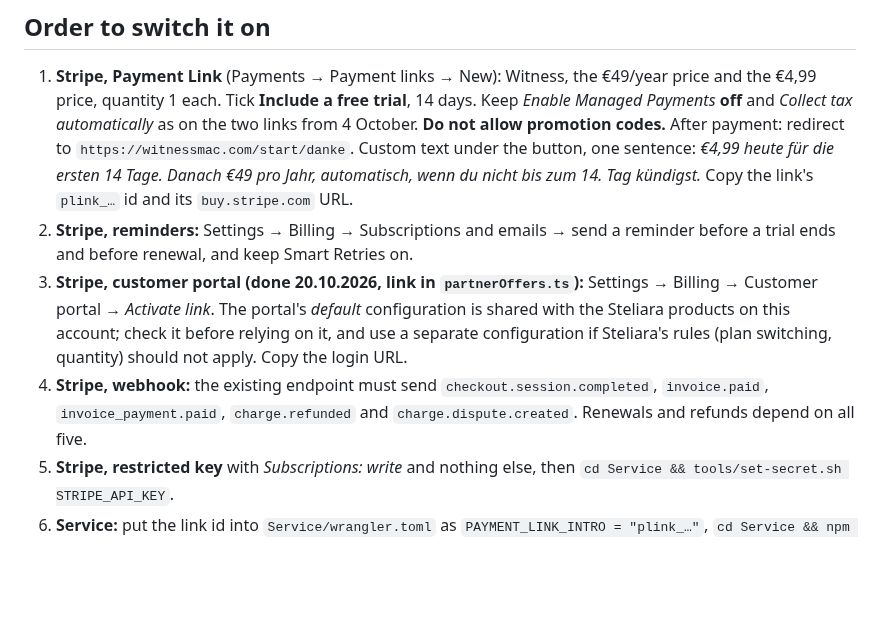
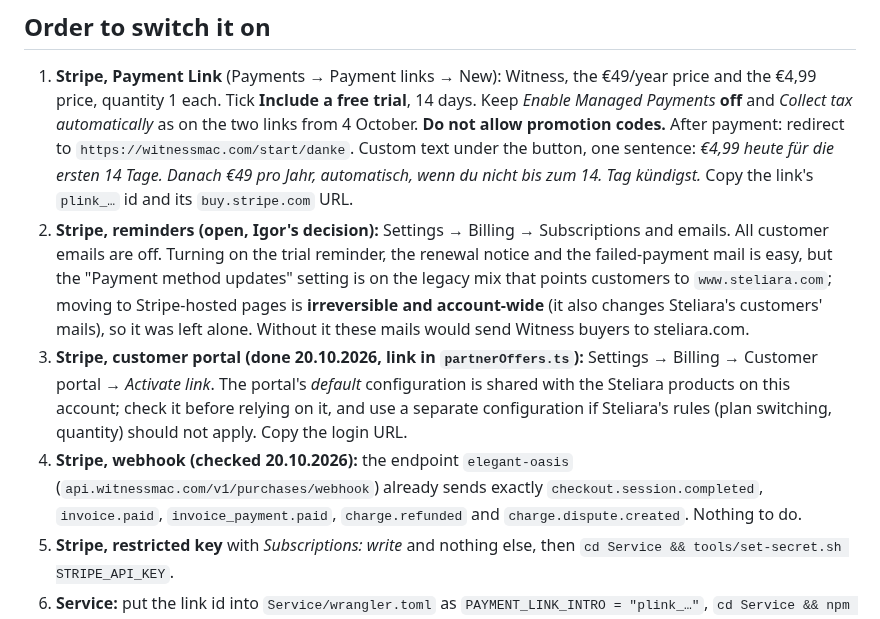
Before and after one commit to igskak/localdictation, a Markdown page: docs/PAID_ENTRY.md, the part around the change. Rendered like a GitHub page; blank space fills up the shorter version.

Commit message:
Record the webhook check and the open Stripe email decision
Co-Authored-By: Claude Sonnet 5.5 <noreply@anthropic.com>

```diff
--- a/docs/PAID_ENTRY.md
+++ b/docs/PAID_ENTRY.md
@@ -69,16 +69,22 @@ returns the paid key instead of a trial.
    Custom text under the button, one sentence: *€4,99 heute für die ersten 14
    Tage. Danach €49 pro Jahr, automatisch, wenn du nicht bis zum 14. Tag
    kündigst.* Copy the link's `plink_…` id and its `buy.stripe.com` URL.
-2. **Stripe, reminders:** Settings → Billing → Subscriptions and emails → send a
-   reminder before a trial ends and before renewal, and keep Smart Retries on.
+2. **Stripe, reminders (open, Igor's decision):** Settings → Billing →
+   Subscriptions and emails. All customer emails are off. Turning on the trial
+   reminder, the renewal notice and the failed-payment mail is easy, but the
+   "Payment method updates" setting is on the legacy mix that points customers to
+   `www.steliara.com`; moving to Stripe-hosted pages is **irreversible and
+   account-wide** (it also changes Steliara's customers' mails), so it was left
+   alone. Without it these mails would send Witness buyers to steliara.com.
 3. **Stripe, customer portal (done 20.10.2026, link in `partnerOffers.ts`):** Settings → Billing → Customer portal → *Activate
    link*. The portal's *default* configuration is shared with the Steliara
    products on this account; check it before relying on it, and use a separate
    configuration if Steliara's rules (plan switching, quantity) should not apply.
    Copy the login URL.
-4. **Stripe, webhook:** the existing endpoint must send `checkout.session.completed`,
-   `invoice.paid`, `invoice_payment.paid`, `charge.refunded` and
-   `charge.dispute.created`. Renewals and refunds depend on all five.
+4. **Stripe, webhook (checked 20.10.2026):** the endpoint `elegant-oasis`
+   (`api.witnessmac.com/v1/purchases/webhook`) already sends exactly
+   `checkout.session.completed`, `invoice.paid`, `invoice_payment.paid`,
+   `charge.refunded` and `charge.dispute.created`. Nothing to do.
 5. **Stripe, restricted key** with *Subscriptions: write* and nothing else, then
    `cd Service && tools/set-secret.sh STRIPE_API_KEY`.
 6. **Service:** put the link id into `Service/wrangler.toml` as
```
